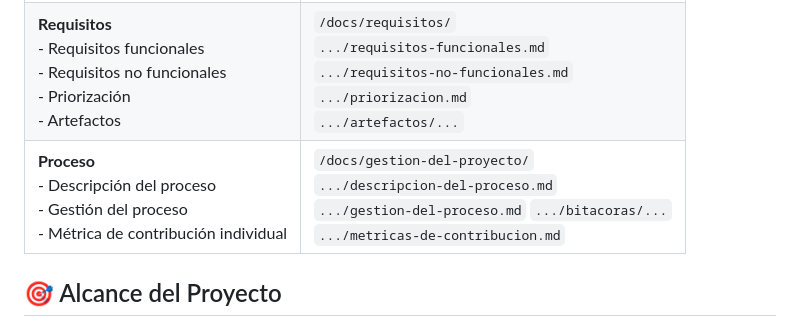
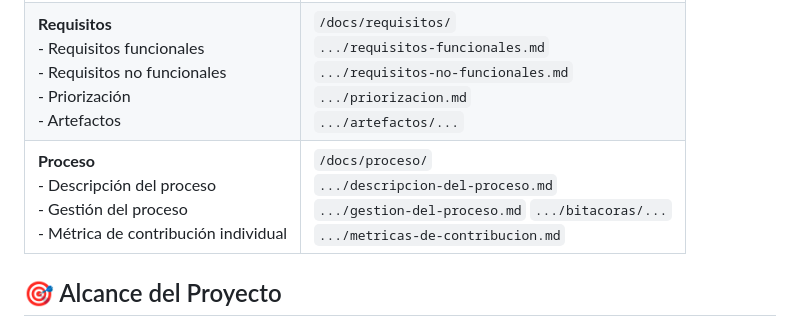
Before and after one commit to melismau/FIS-Cambranes-EQ1, a Markdown page: Proyecto Final/README.md, the part around the change. Drawn GitHub-style.

```diff
--- a/Proyecto Final/README.md
+++ b/Proyecto Final/README.md
@@ -25,7 +25,7 @@ El valor principal de la aplicación es:
 |-------------------------|---------|
 | **Producto** <br>- Descripción del producto <br>- Usuarios/Clientes <br>- Propuesta de valor | `/docs/producto/` <br>`.../descripcion-de-producto.md` <br>`.../usuarios-clientes.md` <br>`.../propuesta-de-valor.md` |
 | **Requisitos** <br>- Requisitos funcionales <br>- Requisitos no funcionales <br>- Priorización <br>- Artefactos | `/docs/requisitos/` <br>`.../requisitos-funcionales.md` <br>`.../requisitos-no-funcionales.md` <br>`.../priorizacion.md` <br>`.../artefactos/...`|
-| **Proceso** <br>- Descripción del proceso <br>- Gestión del proceso <br>- Métrica de contribución individual | `/docs/gestion-del-proyecto/` <br>`.../descripcion-del-proceso.md` <br>`.../gestion-del-proceso.md` `.../bitacoras/...`  <br>`.../metricas-de-contribucion.md` |
+| **Proceso** <br>- Descripción del proceso <br>- Gestión del proceso <br>- Métrica de contribución individual | `/docs/proceso/` <br>`.../descripcion-del-proceso.md` <br>`.../gestion-del-proceso.md` `.../bitacoras/...`  <br>`.../metricas-de-contribucion.md` |
 
 ## 🎯 Alcance del Proyecto
 ### Aspectos
```
